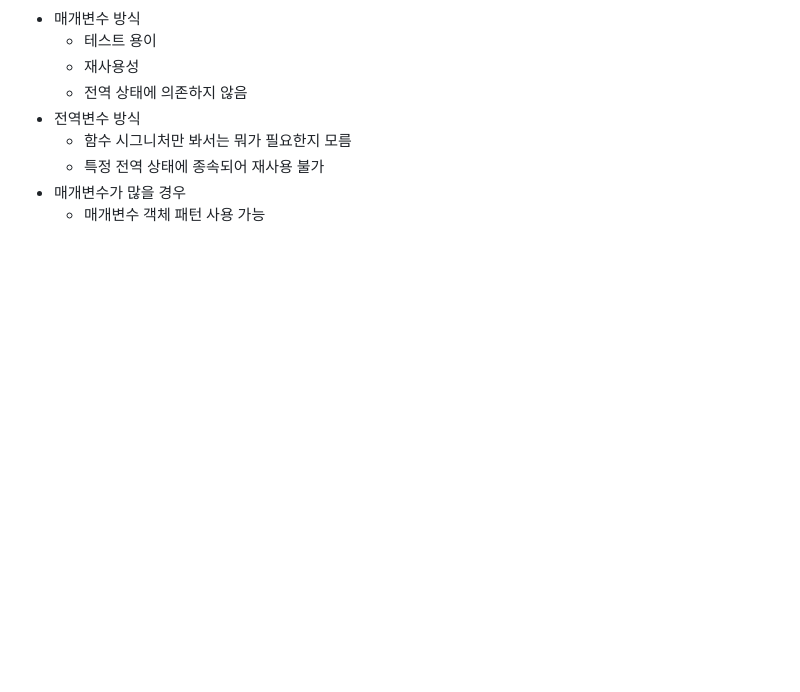
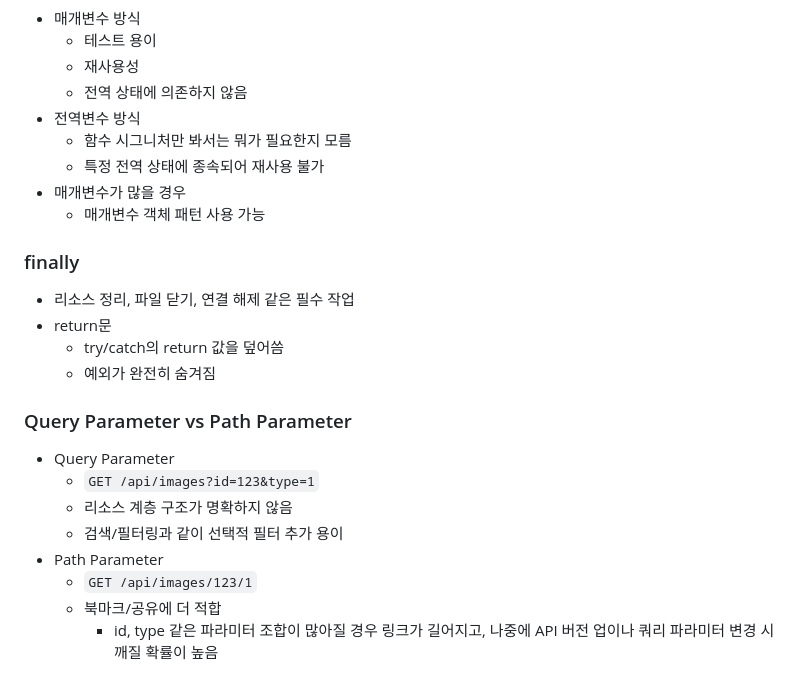
Before and after one commit to HJ0216/TIL, a Markdown page: C#.md, the part around the change. GitHub-like rendering; blank space fills up the shorter version.

Commit message:
📝Docs: C# 내용 추가
- Query Parameter vs Path Parameter

```diff
--- a/C#.md
+++ b/C#.md
@@ -1854,3 +1854,23 @@ Console.WriteLine(Constants.ApiVersionReadonly);
     * 특정 전역 상태에 종속되어 재사용 불가
 * 매개변수가 많을 경우
     * 매개변수 객체 패턴 사용 가능
+
+
+
+### finally
+* 리소스 정리, 파일 닫기, 연결 해제 같은 필수 작업
+* return문
+    * try/catch의 return 값을 덮어씀
+    * 예외가 완전히 숨겨짐
+
+
+
+### Query Parameter vs Path Parameter
+* Query Parameter
+    * `GET /api/images?id=123&type=1`
+    * 리소스 계층 구조가 명확하지 않음
+    * 검색/필터링과 같이 선택적 필터 추가 용이
+* Path Parameter
+    * `GET /api/images/123/1`
+    * 북마크/공유에 더 적합
+        * id, type 같은 파라미터 조합이 많아질 경우 링크가 길어지고, 나중에 API 버전 업이나 쿼리 파라미터 변경 시 깨질 확률이 높음
```
